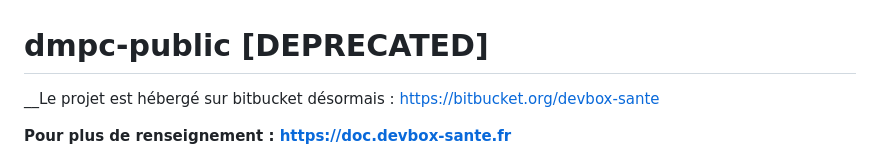
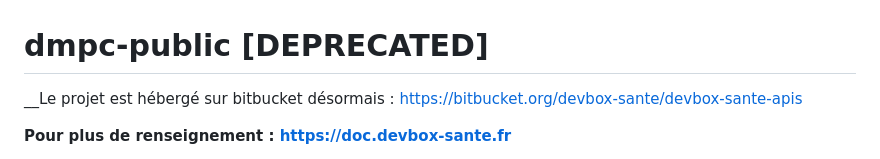
Before and after one commit to DEVCOOP/dmpc-public, a Markdown page: README.md, the part around the change. Drawn GitHub-style.

```diff
--- a/README.md
+++ b/README.md
@@ -1,7 +1,7 @@
 dmpc-public [DEPRECATED]
 ===========
 
-__Le projet est hébergé sur bitbucket désormais : https://bitbucket.org/devbox-sante
+__Le projet est hébergé sur bitbucket désormais : https://bitbucket.org/devbox-sante/devbox-sante-apis
 
 __Pour plus de renseignement : https://doc.devbox-sante.fr__
 
```
